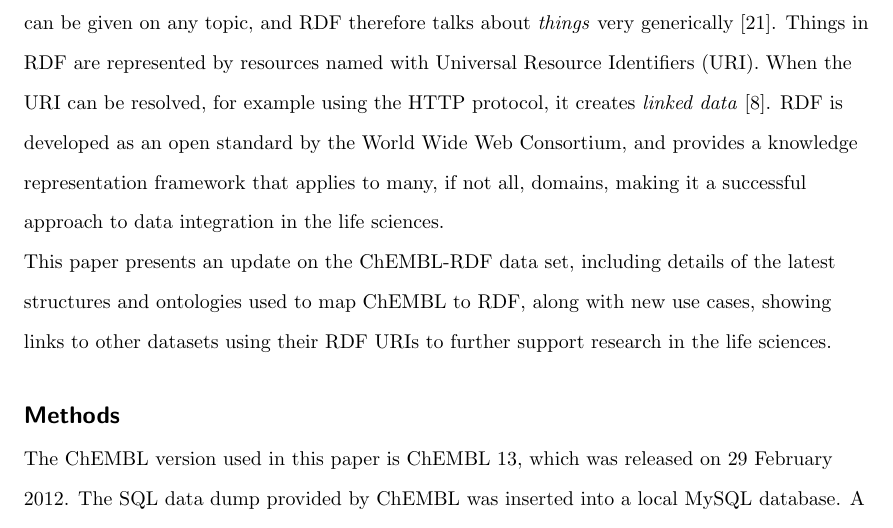
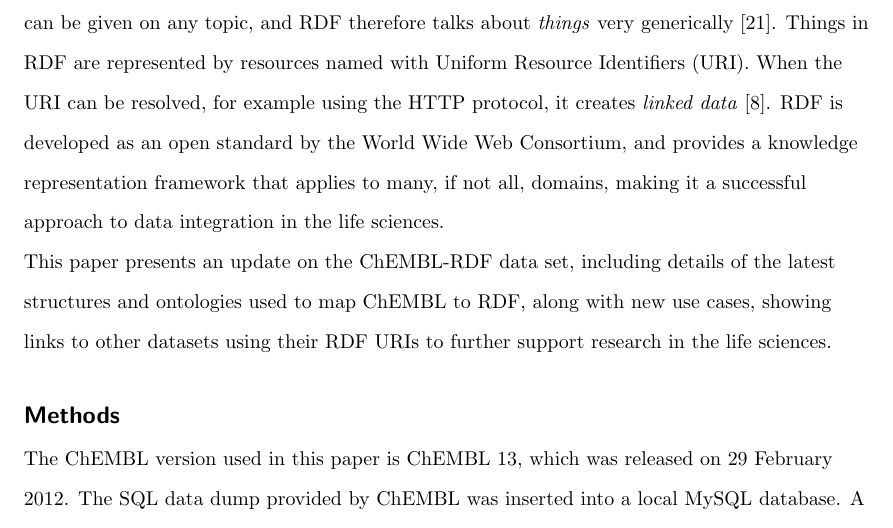
Before and after one commit to egonw/chembl-rdf-paper, a LaTeX document (article.tex): part of page 3 of 21, cut so that both start at the same text. Compiled offline with pdfLaTeX; a missing bibliography style is replaced by a similar one.

Commit message:
Fix Uniform Resource Identifiers (was Universal)

```diff
--- a/article.tex
+++ b/article.tex
@@ -99,7 +99,7 @@ have previously mapped the ChEMBL relational database to the Resource Descriptio
 in Chem2Bio2RDF~\cite{Chen2010} and ChEMBL-RDF~\cite{Willighagen2011}. RDF is a framework where
 knowledge is represented by small so-called triples, reflecting ``facts''. A fact can
 be given on any topic, and RDF therefore talks about \textit{things} very generically~\cite{Miller:04:RP}. Things in RDF
-are represented by resources named with Universal Resource Identifiers (URI). When the URI can be resolved,
+are represented by resources named with Uniform Resource Identifiers (URI). When the URI can be resolved,
 for example using the HTTP protocol, it creates \emph{linked data}~\cite{Bizer2008}. RDF is
 developed as an open standard by the World Wide Web Consortium, and provides a knowledge
 representation framework that applies to many, if not all, domains, making it a successful
```
Also changed, not shown: article.tex (2 more changed lines).
